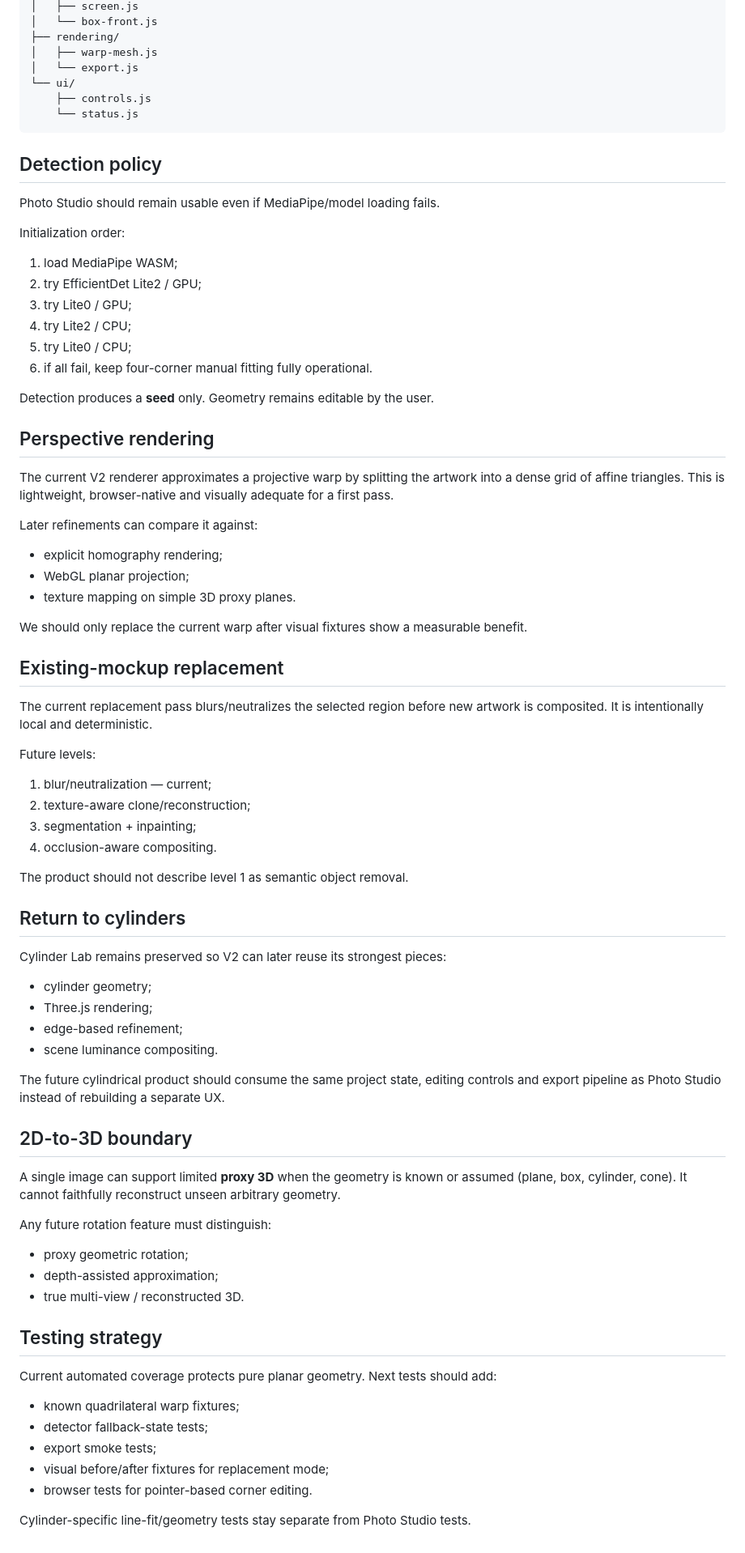
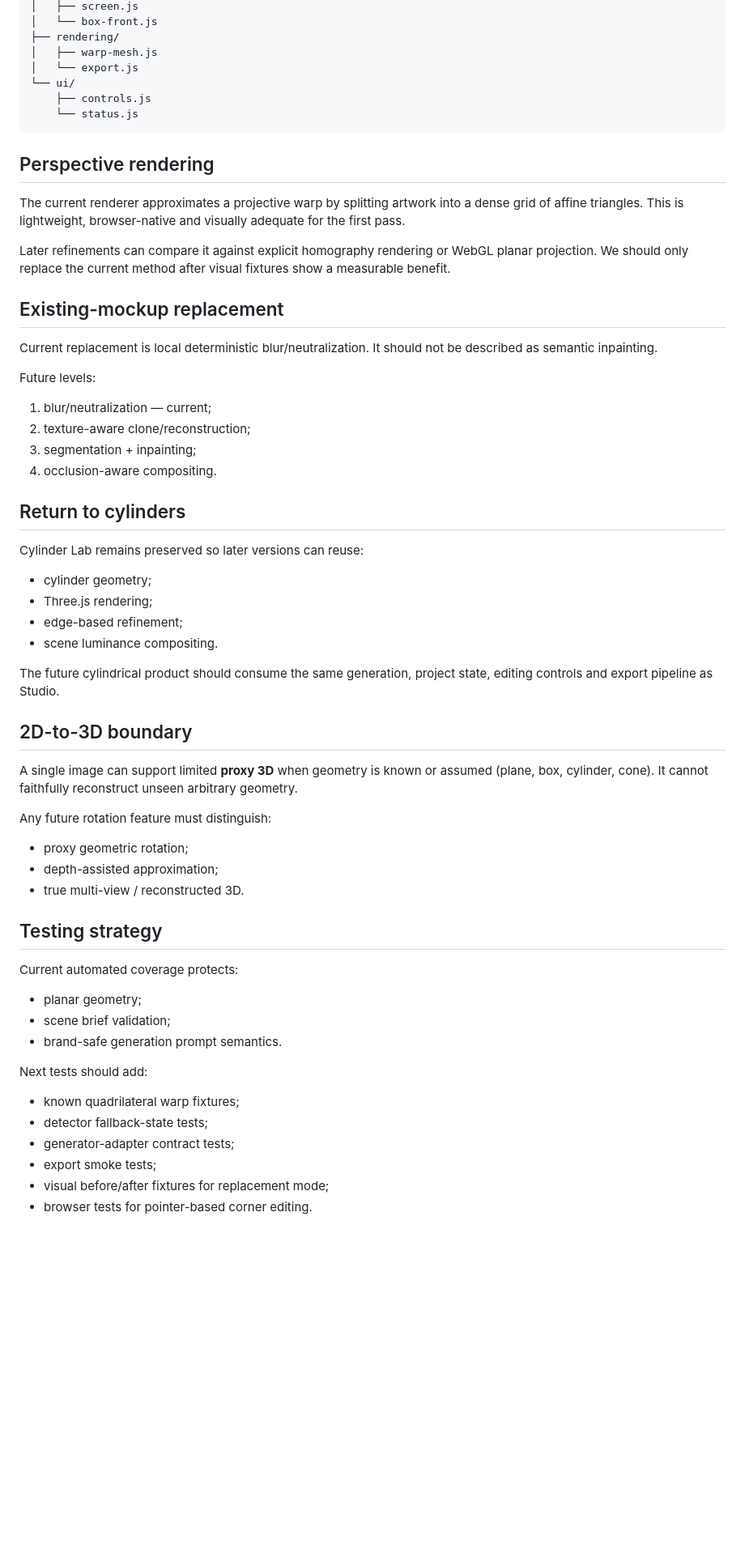
Before and after one commit to oalexgil/mockup-lata-ao-vivo, a Markdown page: ARCHITECTURE.md, the part around one of its changes. Shown at 81% size. Rendered like a GitHub page; blank space fills up the shorter version.

````diff
--- a/ARCHITECTURE.md
+++ b/ARCHITECTURE.md
@@ -86,36 +158,15 @@ src/
     └── status.js
 ```
 
-## Detection policy
-
-Photo Studio should remain usable even if MediaPipe/model loading fails.
-
-Initialization order:
-
-1. load MediaPipe WASM;
-2. try EfficientDet Lite2 / GPU;
-3. try Lite0 / GPU;
-4. try Lite2 / CPU;
-5. try Lite0 / CPU;
-6. if all fail, keep four-corner manual fitting fully operational.
-
-Detection produces a **seed** only. Geometry remains editable by the user.
-
 ## Perspective rendering
 
-The current V2 renderer approximates a projective warp by splitting the artwork into a dense grid of affine triangles. This is lightweight, browser-native and visually adequate for a first pass.
+The current renderer approximates a projective warp by splitting artwork into a dense grid of affine triangles. This is lightweight, browser-native and visually adequate for the first pass.
 
-Later refinements can compare it against:
-
-- explicit homography rendering;
-- WebGL planar projection;
-- texture mapping on simple 3D proxy planes.
-
-We should only replace the current warp after visual fixtures show a measurable benefit.
+Later refinements can compare it against explicit homography rendering or WebGL planar projection. We should only replace the current method after visual fixtures show a measurable benefit.
 
 ## Existing-mockup replacement
 
-The current replacement pass blurs/neutralizes the selected region before new artwork is composited. It is intentionally local and deterministic.
+Current replacement is local deterministic blur/neutralization. It should not be described as semantic inpainting.
 
 Future levels:
 
@@ -124,22 +175,20 @@ Future levels:
 3. segmentation + inpainting;
 4. occlusion-aware compositing.
 
-The product should not describe level 1 as semantic object removal.
-
 ## Return to cylinders
 
-Cylinder Lab remains preserved so V2 can later reuse its strongest pieces:
+Cylinder Lab remains preserved so later versions can reuse:
 
 - cylinder geometry;
 - Three.js rendering;
 - edge-based refinement;
 - scene luminance compositing.
 
-The future cylindrical product should consume the same project state, editing controls and export pipeline as Photo Studio instead of rebuilding a separate UX.
+The future cylindrical product should consume the same generation, project state, editing controls and export pipeline as Studio.
 
 ## 2D-to-3D boundary
 
-A single image can support limited **proxy 3D** when the geometry is known or assumed (plane, box, cylinder, cone). It cannot faithfully reconstruct unseen arbitrary geometry.
+A single image can support limited **proxy 3D** when geometry is known or assumed (plane, box, cylinder, cone). It cannot faithfully reconstruct unseen arbitrary geometry.
 
 Any future rotation feature must distinguish:
 
@@ -149,12 +198,17 @@ Any future rotation feature must distinguish:
 
 ## Testing strategy
 
-Current automated coverage protects pure planar geometry. Next tests should add:
+Current automated coverage protects:
+
+- planar geometry;
+- scene brief validation;
+- brand-safe generation prompt semantics.
+
+Next tests should add:
 
 - known quadrilateral warp fixtures;
 - detector fallback-state tests;
+- generator-adapter contract tests;
 - export smoke tests;
 - visual before/after fixtures for replacement mode;
 - browser tests for pointer-based corner editing.
-
-Cylinder-specific line-fit/geometry tests stay separate from Photo Studio tests.
````
Also changed, not shown: other parts of ARCHITECTURE.md (+97 -25 lines).
